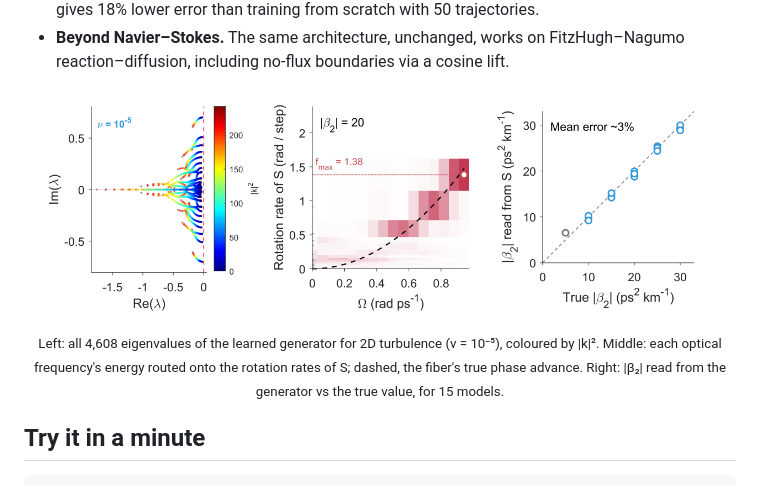
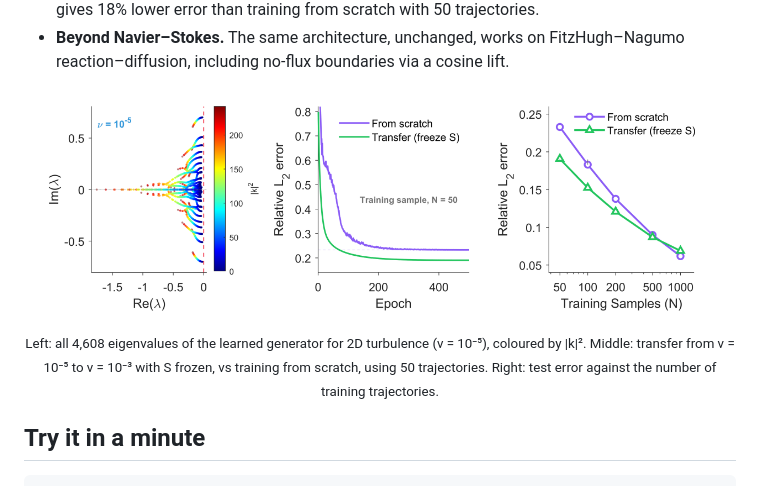
Before and after one commit to ShafayethJamil/Linear-Generator-Network-Koopman, a Markdown page: README.md, the part around the change. Rendered like a GitHub page; pictures changed too: assets/nlse_readout.png (deleted), assets/nlse_routing.png (deleted), assets/transfer_budget.png (added).

Commit message:
README: show model transfer panels instead of the two fiber panels
Co-Authored-By: Claude Opus 5.5 <noreply@anthropic.com>

```diff
--- a/README.md
+++ b/README.md
@@ -31,10 +31,10 @@ So every eigenvalue has Re(λ) ≤ 0 by construction, the whole spectrum is legi
 
 <p align="center">
 <img src="assets/ns_spectrum.png" width="31%">
-<img src="assets/nlse_routing.png" width="31%">
-<img src="assets/nlse_readout.png" width="31%">
+<img src="assets/transfer_curves.png" width="31%">
+<img src="assets/transfer_budget.png" width="31%">
 </p>
-<p align="center"><sub>Left: all 4,608 eigenvalues of the learned generator for 2D turbulence (ν = 10⁻⁵), coloured by |k|². Middle: each optical frequency's energy routed onto the rotation rates of S; dashed, the fiber's true phase advance. Right: |β₂| read from the generator vs the true value, for 15 models.</sub></p>
+<p align="center"><sub>Left: all 4,608 eigenvalues of the learned generator for 2D turbulence (ν = 10⁻⁵), coloured by |k|². Middle: transfer from ν = 10⁻⁵ to ν = 10⁻³ with S frozen, vs training from scratch, using 50 trajectories. Right: test error against the number of training trajectories.</sub></p>
 
 ## Try it in a minute
 
```
